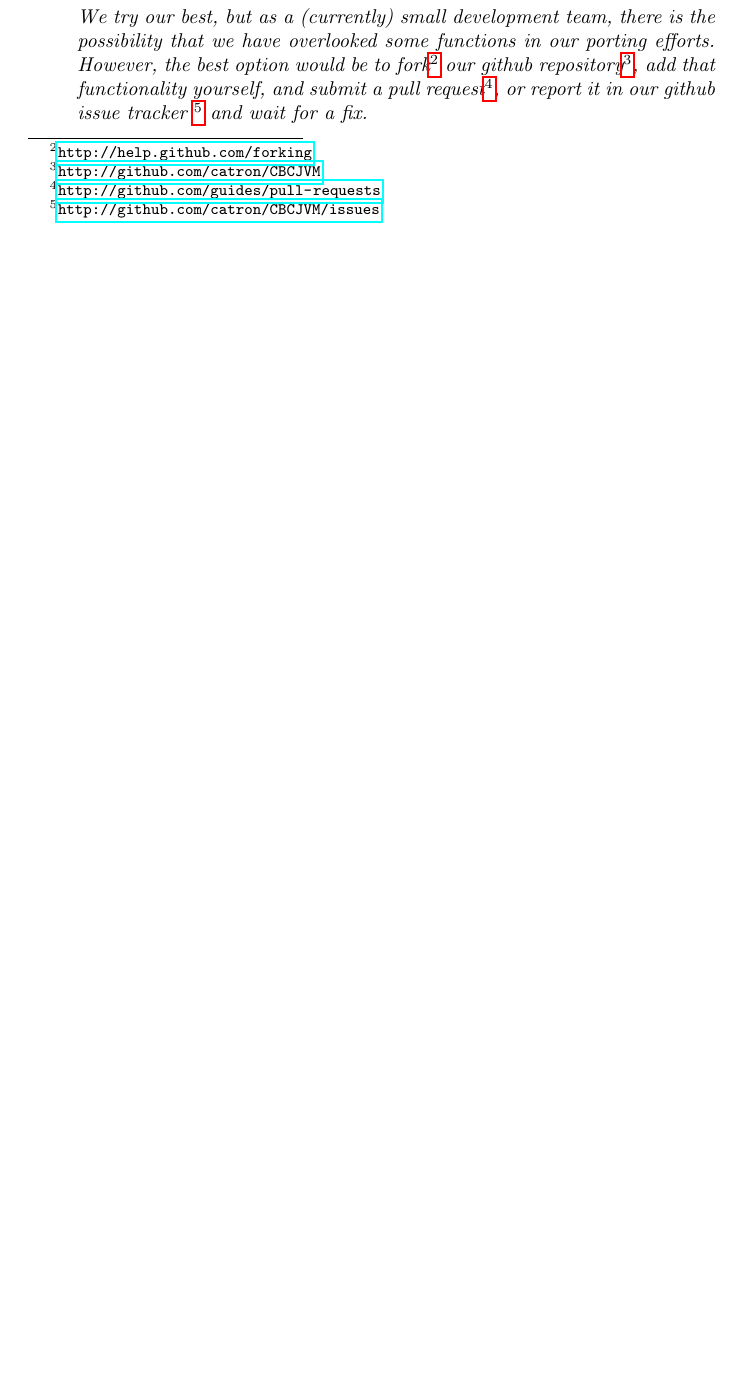
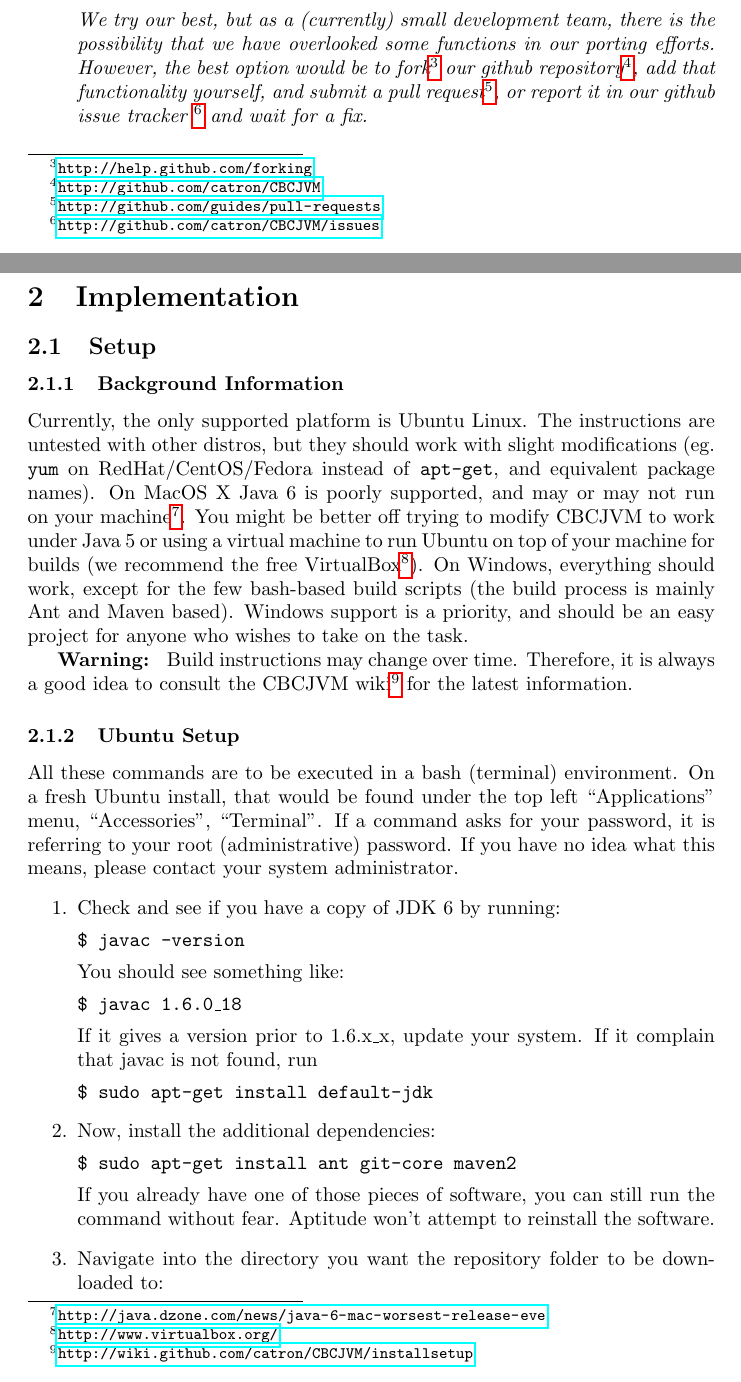
Before and after one commit to CBCJVM/GCER-CBCJVMPaper-2010, a LaTeX document (CBCJVMPaper.tex): part of page 2 of 2 before the commit and two parts of pages 3 and 4 of 5 after it, the two joined at a grey line, cut so that both start at the same text, the shorter picture padded with empty space. Compiled offline with pdfLaTeX.

Commit message:
Install/setup section and License section

```diff
--- a/CBCJVMPaper.tex
+++ b/CBCJVMPaper.tex
@@ -6,6 +6,7 @@
 
 \usepackage{hyperref}
 \newcommand{\urlfootnote}[1]{\footnote{\url{#1}}}
+\newcommand{\code}[1]{\par\texttt{#1}\par}
 
 \title{CBCJVM --- Applications of the Java Virtual Machine with Robotics}
 \author{Braden McDorman (braden@betabot.org)\\
@@ -44,3 +53,29 @@ On top of this, we have classes that make the low level functions more object-or
 \textit{We try our best, but as a (currently) small development team, there is the possibility that we have overlooked some functions in our porting efforts. However, the best option would be to fork\urlfootnote{http://help.github.com/forking} our github repository\urlfootnote{http://github.com/catron/CBCJVM}, add that functionality yourself, and submit a pull request\urlfootnote{http://github.com/guides/pull-requests}, or report it in our github issue tracker \urlfootnote{http://github.com/catron/CBCJVM/issues} and wait for a fix.}
 \end{itemize}
 
+\pagebreak
+\section{Implementation}
+
+\subsection{Setup}
+
+\subsubsection{Background Information}
+
+Currently, the only supported platform is Ubuntu Linux. The instructions are untested with other distros, but they should work with slight modifications (eg.\ \texttt{yum} on RedHat/CentOS/Fedora instead of \texttt{apt-get}, and equivalent package names). On MacOS X Java 6 is poorly supported, and may or may not run on your machine\urlfootnote{http://java.dzone.com/news/java-6-mac-worsest-release-eve}. You might be better off trying to modify CBCJVM to work under Java 5 or using a virtual machine to run Ubuntu on top of your machine for builds (we recommend the free VirtualBox\urlfootnote{http://www.virtualbox.org/}). On Windows, everything should work, except for the few bash-based build scripts (the build process is mainly Ant and Maven based). Windows support is a priority, and should be an easy project for anyone who wishes to take on the task.
+
+\textbf{Warning: } Build instructions may change over time. Therefore, it is always a good idea to consult the CBCJVM wiki\urlfootnote{http://wiki.github.com/catron/CBCJVM/installsetup} for the latest information.
+
+\subsubsection{Ubuntu Setup}
+
+All these commands are to be executed in a bash (terminal) environment. On a fresh Ubuntu install, that would be found under the top left ``Applications" menu, ``Accessories", ``Terminal". If a command asks for your password, it is referring to your root (administrative) password. If you have no idea what this means, please contact your system administrator.
+\begin{enumerate}
+\item Check and see if you have a copy of JDK 6 by running:
+      \code{\$ javac -version}
+      You should see something like:
+      \code{\$ javac 1.6.0{\_}18}
+      If it gives a version prior to 1.6.x{\_}x, update your system. If it complain that javac is not found, run
+      \code{\$ sudo apt-get install default-jdk}
+\item Now, install the additional dependencies:
+      \code{\$ sudo apt-get install ant git-core maven2}
+      If you already have one of those pieces of software, you can still run the command without fear. Aptitude won't attempt to reinstall the software.
+\item Navigate into the directory you want the repository folder to be downloaded to:
+      \code{\$ cd "/directory/on/drive"}
@@ -46,0 +87 @@ On top of this, we have classes that make the low level functions more object-or
+                \code{\$ git clone git://github.com/catron/CBCJVM.git \\
```
Also changed, not shown: CBCJVMPaper.tex (29 more changed lines).
